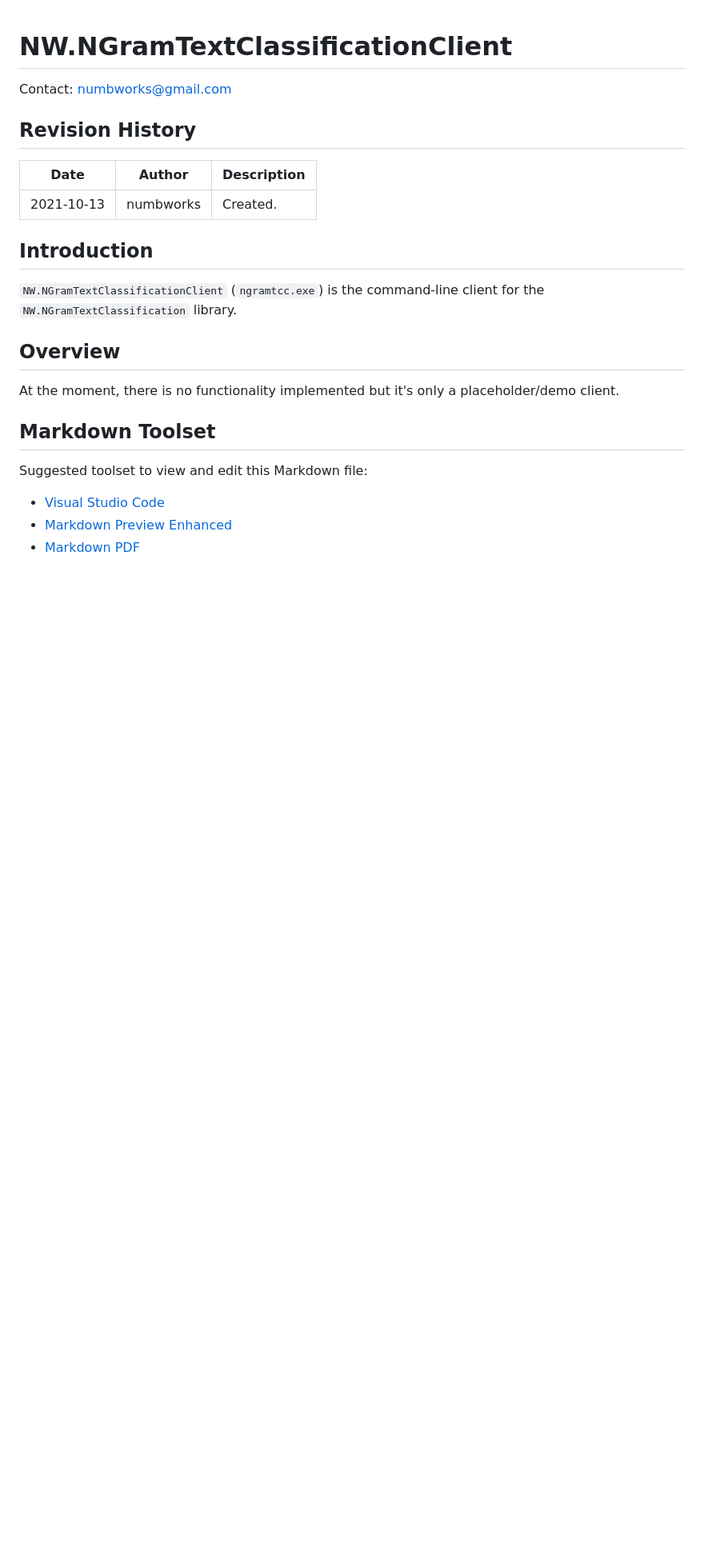
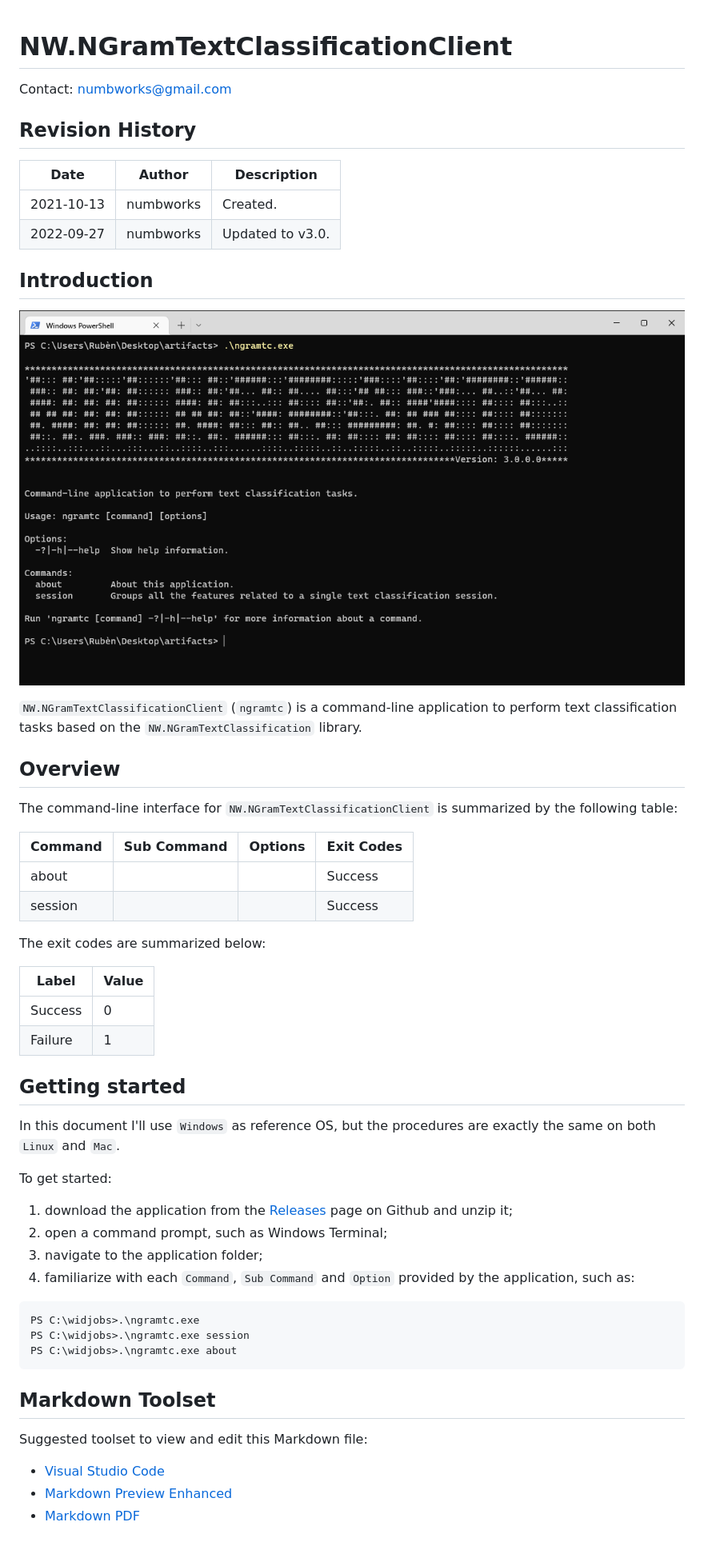
Before and after one commit to numbworks/NW.NGramTextClassification, a Markdown page: docs/Documentation-NW.NGramTextClassificationClient.md, the part around the change. Shown at 80% size. GitHub-like rendering; pictures changed too: docs/Screenshots/Screenshot_01.png (added); blank space fills up the shorter version.

Commit message:
#6 Documentation-NW.NGramTextClassificationClient.md: updated.

````diff
--- a/docs/Documentation-NW.NGramTextClassificationClient.md
+++ b/docs/Documentation-NW.NGramTextClassificationClient.md
@@ -6,14 +6,46 @@ Contact: numbworks@gmail.com
 | Date | Author | Description |
 |---|---|---|
 | 2021-10-13 | numbworks | Created. |
+| 2022-09-27 | numbworks | Updated to v3.0. |
 
 ## Introduction
 
-`NW.NGramTextClassificationClient` (`ngramtcc.exe`) is the command-line client for the `NW.NGramTextClassification` library.
+![Screenshot_01](Screenshots/Screenshot_01.png)
+
+`NW.NGramTextClassificationClient` (`ngramtc`) is a command-line application to perform text classification tasks based on the `NW.NGramTextClassification` library.
 
 ## Overview
 
-At the moment, there is no functionality implemented but it's only a placeholder/demo client.
+The command-line interface for `NW.NGramTextClassificationClient` is summarized by the following table:
+
+|Command|Sub Command|Options|Exit Codes|
+|---|---|---|---|
+|about|||Success|
+|session|||Success|
+
+The exit codes are summarized below:
+
+|Label|Value|
+|---|---|
+|Success|0|
+|Failure|1|
+
+## Getting started
+
+In this document I'll use `Windows` as reference OS, but the procedures are exactly the same on both `Linux` and `Mac`.
+
+To get started:
+
+1. download the application from the [Releases](https://github.com/numbworks/NW.NGramTextClassification/releases) page on Github and unzip it;
+2. open a command prompt, such as Windows Terminal;
+3. navigate to the application folder;
+4. familiarize with each `Command`, `Sub Command` and `Option` provided by the application, such as:
+
+```powershell
+PS C:\widjobs>.\ngramtc.exe
+PS C:\widjobs>.\ngramtc.exe session
+PS C:\widjobs>.\ngramtc.exe about
+```
 
 ## Markdown Toolset
 
````
Also changed, not shown: 3 other files.
